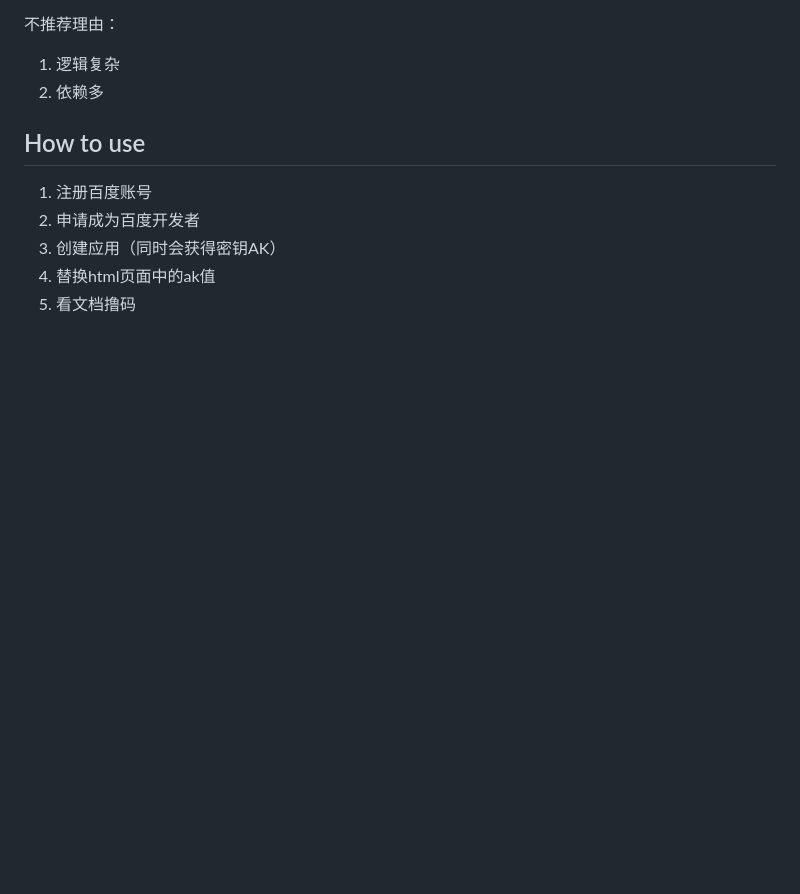
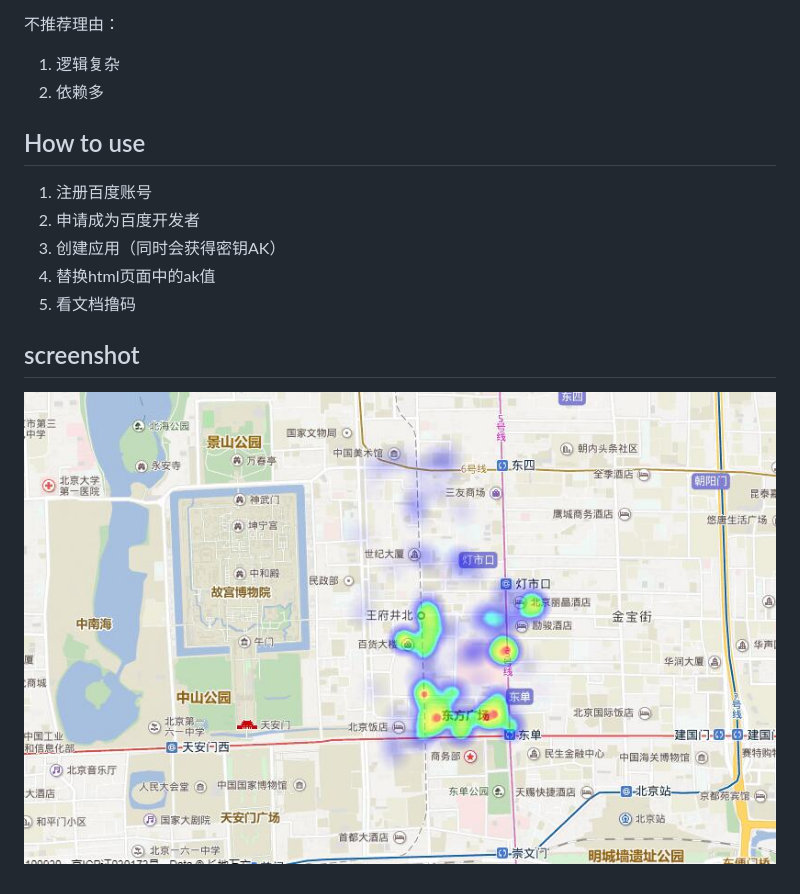
Before and after one commit to JasonBai007/heatmap, a Markdown page: README.md, the part around the change. Drawn GitHub-style; pictures changed too: screenshot.jpg (added); blank space fills up the shorter version.

Commit message:
添加截屏

```diff
--- a/README.md
+++ b/README.md
@@ -34,3 +34,6 @@ generate a heatmap with baidu map api.
 3. 创建应用（同时会获得密钥AK）
 4. 替换html页面中的ak值
 5. 看文档撸码
+
+## screenshot
+![image](https://github.com/jasonBai007/heatmap/raw/master/screenshot.jpg)
```
